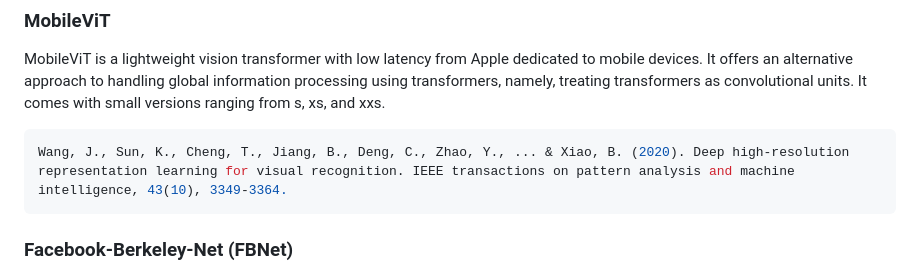
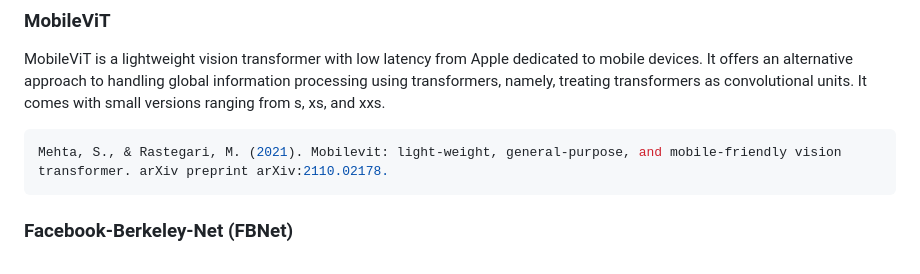
Before and after one commit to bipulneupane/TeacherStudentBuildingExtractor, a Markdown page: TeacherStudents/README.md, the part around the change. GitHub-like rendering.

````diff
--- a/TeacherStudents/README.md
+++ b/TeacherStudents/README.md
@@ -132,7 +132,7 @@ Wang, J., Sun, K., Cheng, T., Jiang, B., Deng, C., Zhao, Y., ... & Xiao, B. (202
 ### MobileViT
 MobileViT is a lightweight vision transformer with low latency from Apple dedicated to mobile devices. It offers an alternative approach to handling global information processing using transformers, namely, treating transformers as convolutional units. It comes with small versions ranging from s, xs, and xxs.
 ```json
-Wang, J., Sun, K., Cheng, T., Jiang, B., Deng, C., Zhao, Y., ... & Xiao, B. (2020). Deep high-resolution representation learning for visual recognition. IEEE transactions on pattern analysis and machine intelligence, 43(10), 3349-3364.
+Mehta, S., & Rastegari, M. (2021). Mobilevit: light-weight, general-purpose, and mobile-friendly vision transformer. arXiv preprint arXiv:2110.02178.
 ```
 
 ### Facebook-Berkeley-Net (FBNet)
````
